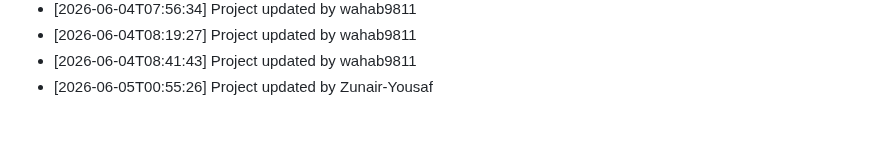
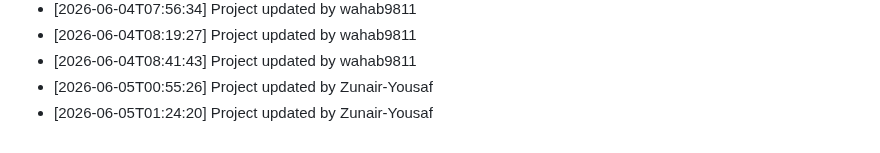
Before and after one commit to wahab9811/Teacher-TimeTable-Management-System, a Markdown page: commit_history.md, the part around the change. Rendered like a GitHub page.

Commit message:
Update project structure and files

```diff
--- a/commit_history.md
+++ b/commit_history.md
@@ -199,3 +199,4 @@
 - [2026-06-04T08:19:27] Project updated by wahab9811
 - [2026-06-04T08:41:43] Project updated by wahab9811
 - [2026-06-05T00:55:26] Project updated by Zunair-Yousaf
+- [2026-06-05T01:24:20] Project updated by Zunair-Yousaf
```
